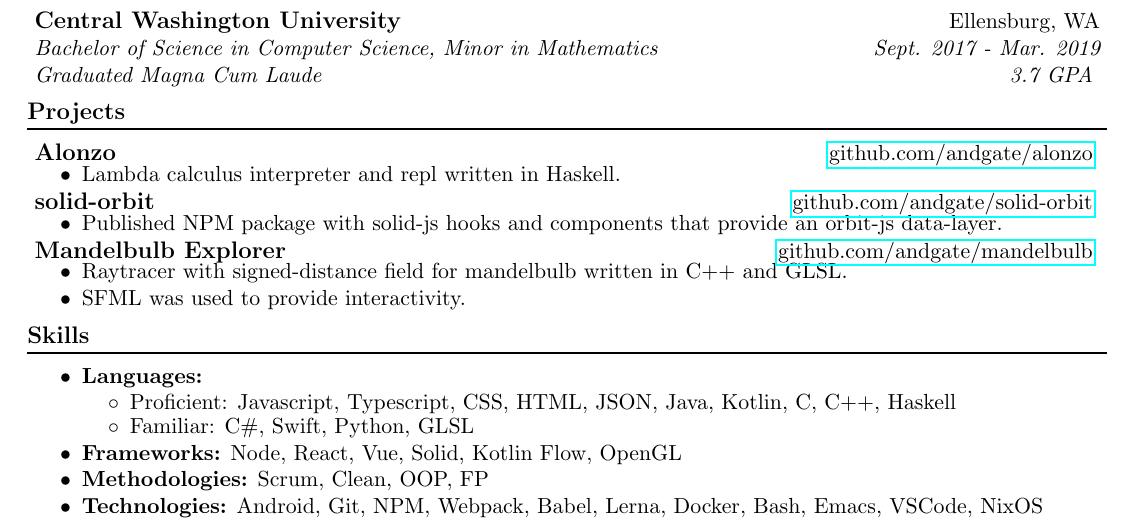
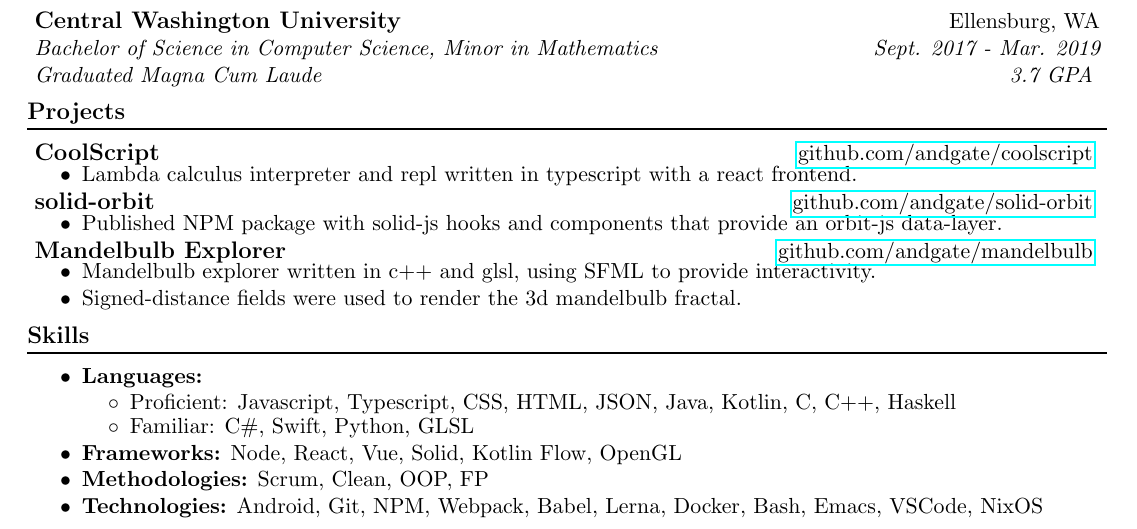
Before and after one commit to andgate/resume, a LaTeX CV (src/resume.tex): part of the page, cut so that both start at the same text. Compiled offline with pdfLaTeX.

Commit message:
improvements to project descriptions. renamed alonzo to coolscript

```diff
--- a/src/resume.tex
+++ b/src/resume.tex
@@ -27,7 +27,7 @@
 \newcommand{\github}{\href{https://www.github.com/andgate}{github.com/andgate \githubicon}}
 
 % Project links
-\newcommand{\alonzo}{\href{https://www.github.com/andgate/alonzo}{github.com/andgate/alonzo}}
+\newcommand{\coolscript}{\href{https://www.github.com/andgate/coolscript}{github.com/andgate/coolscript}}
 \newcommand{\solidorbit}{\href{https://www.github.com/andgate/solid-orbit}{github.com/andgate/solid-orbit}}
 \newcommand{\mandelbulb}{\href{https://www.github.com/andgate/mandelbulb}{github.com/andgate/mandelbulb}}
 
@@ -192,13 +192,13 @@
 
 \noindent
 {
-  \makebox[0pt][l]{\bf\large Alonzo}
+  \makebox[0pt][l]{\bf\large CoolScript}
   \hfill
-  \makebox[0pt][r]{\alonzo}
+  \makebox[0pt][r]{\coolscript}
 }
 \vspace{-0.1in}
 \begin{itemize}
-  \item Lambda calculus interpreter and repl written in Haskell.
+  \item Lambda calculus interpreter and repl written in typescript with a react frontend.
 \end{itemize}
 \vspace{-0.05in}
 
@@ -222,9 +222,9 @@
 }
 \vspace{-0.1in}
 \begin{itemize}
-  \item Raytracer with signed-distance field for mandelbulb written in C++ and GLSL.
+  \item Mandelbulb explorer written in c++ and glsl, using SFML to provide interactivity.
         \vspace{-0.1in}
-  \item SFML was used to provide interactivity.
+  \item Signed-distance fields were used to render the 3d mandelbulb fractal.
 \end{itemize}
 
 \vspace{-0.2in}
```
Also changed, not shown: 1 other file.
